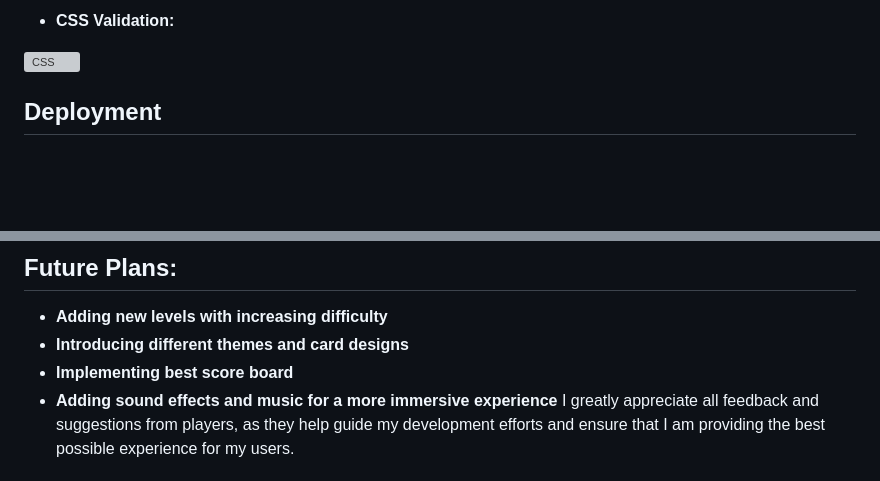
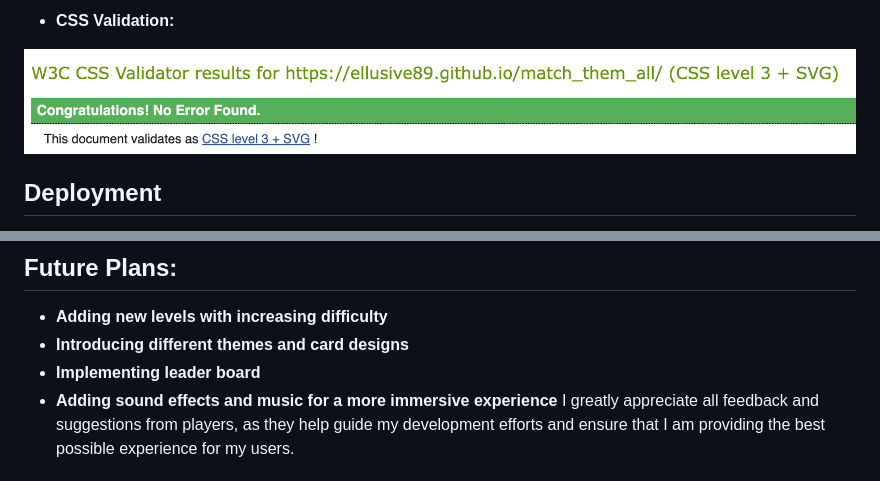
Before and after one commit to Ellusive89/match_them_all, a Markdown page: README.md, 2 parts joined by grey strips. Drawn GitHub-style; blank space fills up the shorter version; grey boxes are pictures that could not be loaded.

Commit message:
Add touch ups to the readme file

```diff
--- a/README.md
+++ b/README.md
@@ -63,7 +61,7 @@ I have extensively tested the website to ensure it is functional and responsive.
 
 - __CSS Validation:__
 
-![CSS](https://github.com/Ellusive89/match_them_all/blob/main/media/css_validator.png)
+![CSS](https://github.com/Ellusive89/match_them_all/blob/main/media/css-validator.png)
 
 ## Deployment
 
@@ -104,7 +102,7 @@ GitHub for version control and collaboration.
 
 - __Adding new levels with increasing difficulty__
 - __Introducing different themes and card designs__
-- __Implementing best score board__
+- __Implementing leader board__
 - __Adding sound effects and music for a more immersive experience__
 I greatly appreciate all feedback and suggestions from players, as they help guide my development efforts and ensure that I am providing the best possible experience for my users.
 
```
Also changed, not shown: other parts of README.md (+0 -2 lines).
